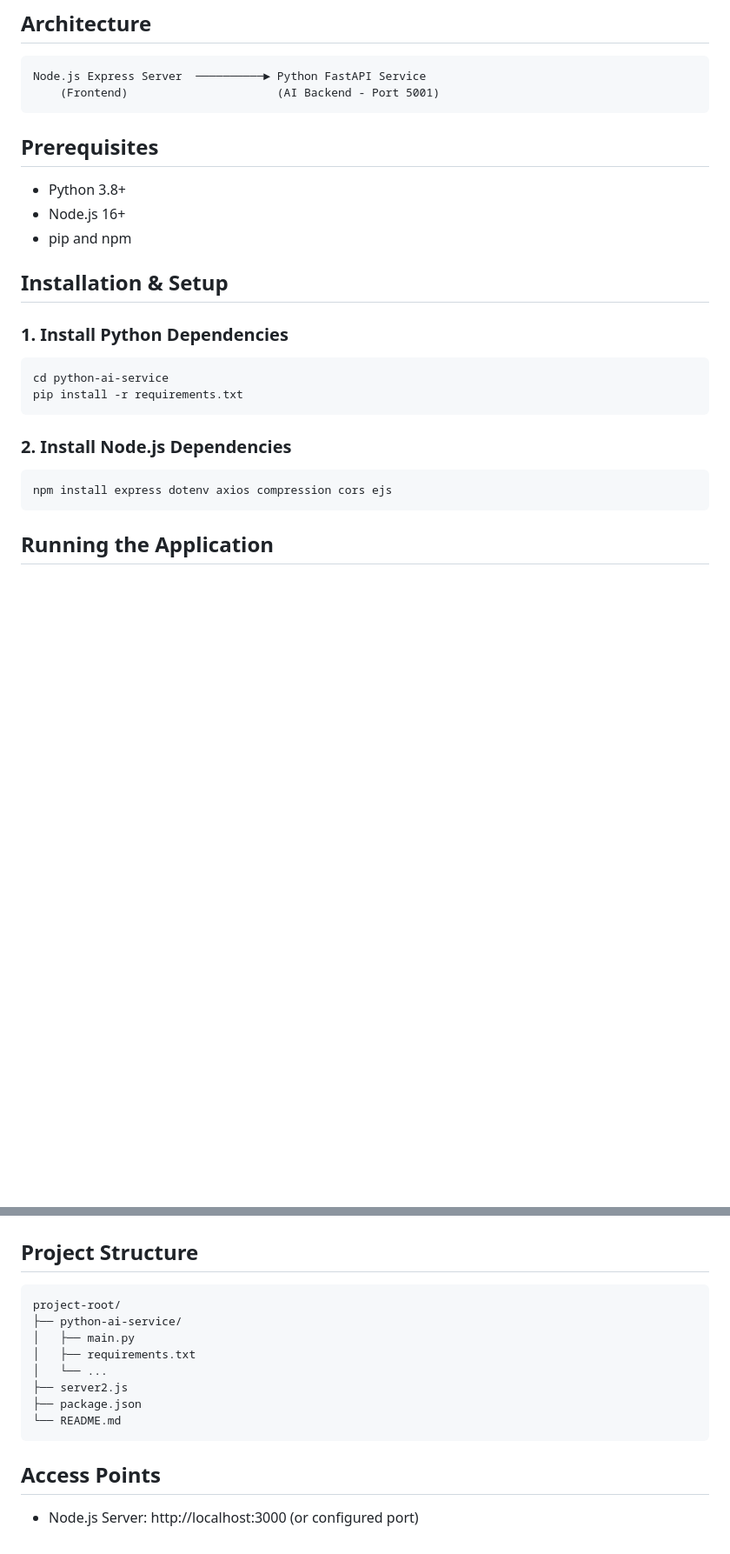
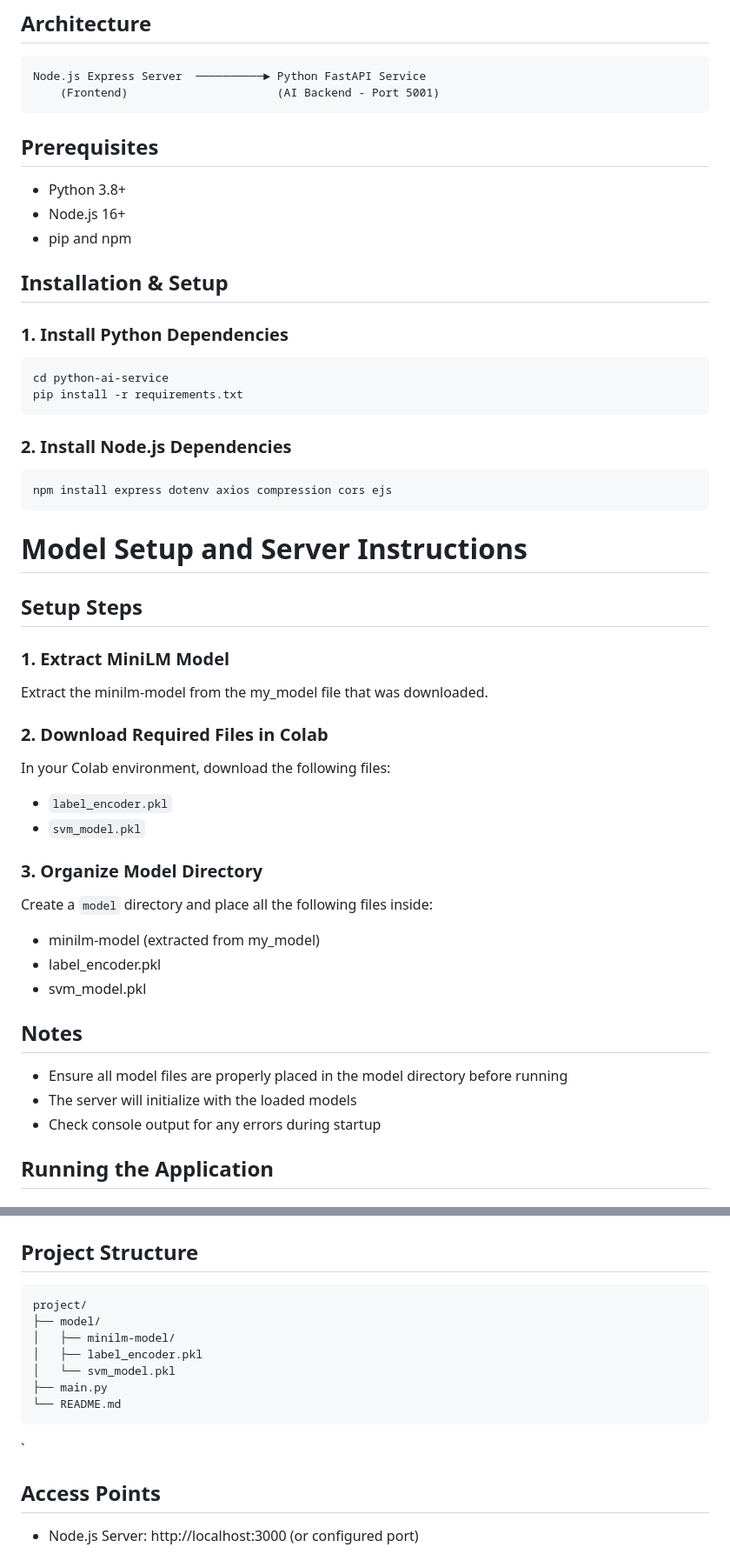
Before and after one commit to vikramhls/Covasant-LLM-Router, a Markdown page: README.md, 2 parts joined by grey strips. Shown: that part at 87% size. Drawn GitHub-style; blank space fills up the shorter version.

````diff
--- a/README.md
+++ b/README.md
@@ -20,7 +20,6 @@
 Node.js Express Server  ──────────► Python FastAPI Service
     (Frontend)                      (AI Backend - Port 5001)
 ```
-
 ## Prerequisites
 
 - Python 3.8+
@@ -28,6 +27,8 @@ Node.js Express Server  ──────────► Python FastAPI Service
 - pip and npm
 
 ## Installation & Setup
+
+
 
 ### 1. Install Python Dependencies
 ```bash
@@ -39,7 +40,30 @@ pip install -r requirements.txt
 ```bash
 npm install express dotenv axios compression cors ejs
 ```
+# Model Setup and Server Instructions
 
+## Setup Steps
+
+### 1. Extract MiniLM Model
+Extract the minilm-model from the my_model file that was downloaded.
+
+### 2. Download Required Files in Colab
+In your Colab environment, download the following files:
+- `label_encoder.pkl`
+- `svm_model.pkl`
+
+### 3. Organize Model Directory
+Create a `model` directory and place all the following files inside:
+- minilm-model (extracted from my_model)
+- label_encoder.pkl
+- svm_model.pkl
+
+
+
+## Notes
+- Ensure all model files are properly placed in the model directory before running
+- The server will initialize with the loaded models
+- Check console output for any errors during startup
 ## Running the Application
 
 ### Terminal 1 - Python Backend Service
@@ -56,15 +80,15 @@ node server2.js
 ## Project Structure
 
 ```
-project-root/
-├── python-ai-service/
-│   ├── main.py
-│   ├── requirements.txt
-│   └── ...
-├── server2.js
-├── package.json
+project/
+├── model/
+│   ├── minilm-model/
+│   ├── label_encoder.pkl
+│   └── svm_model.pkl
+├── main.py
 └── README.md
 ```
+`
 
 ## Access Points
 
````
